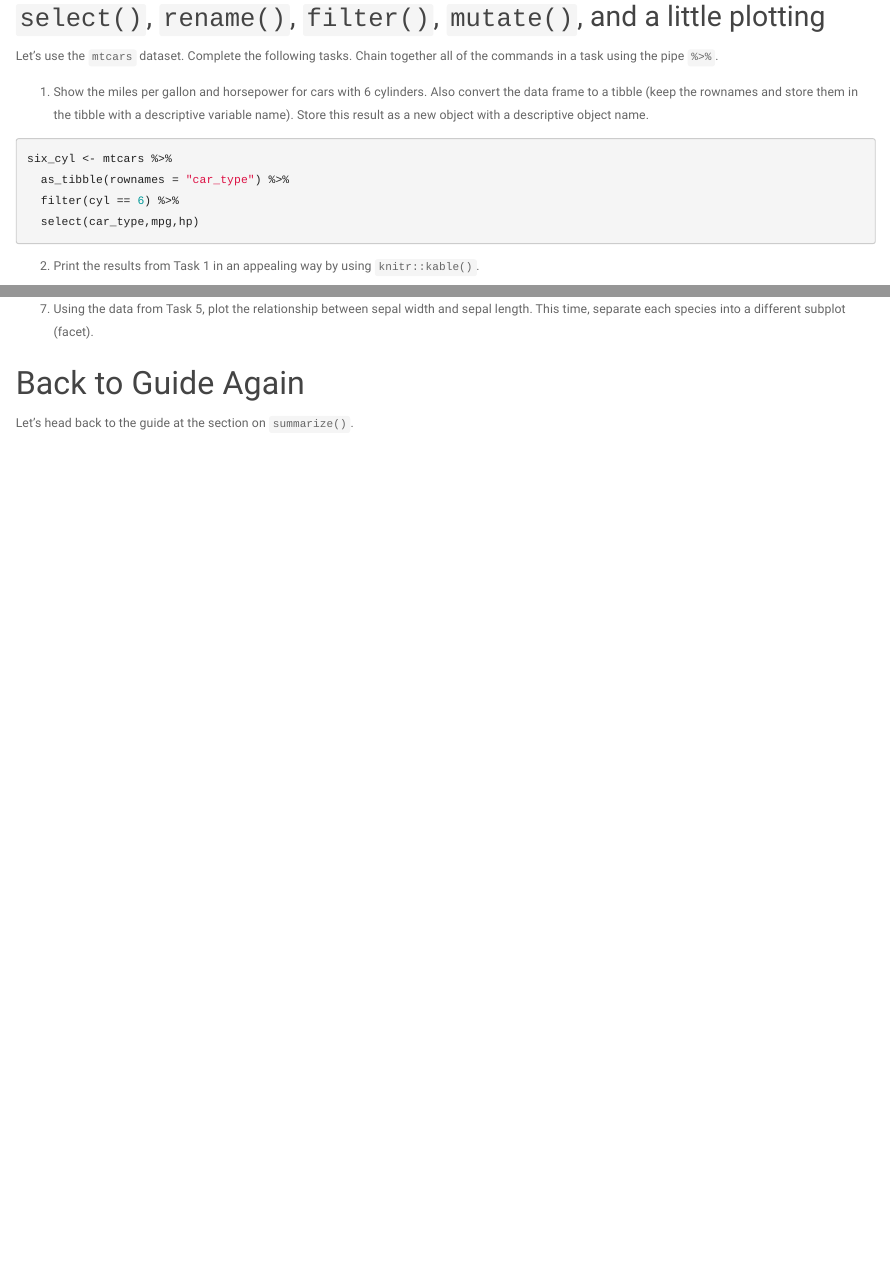
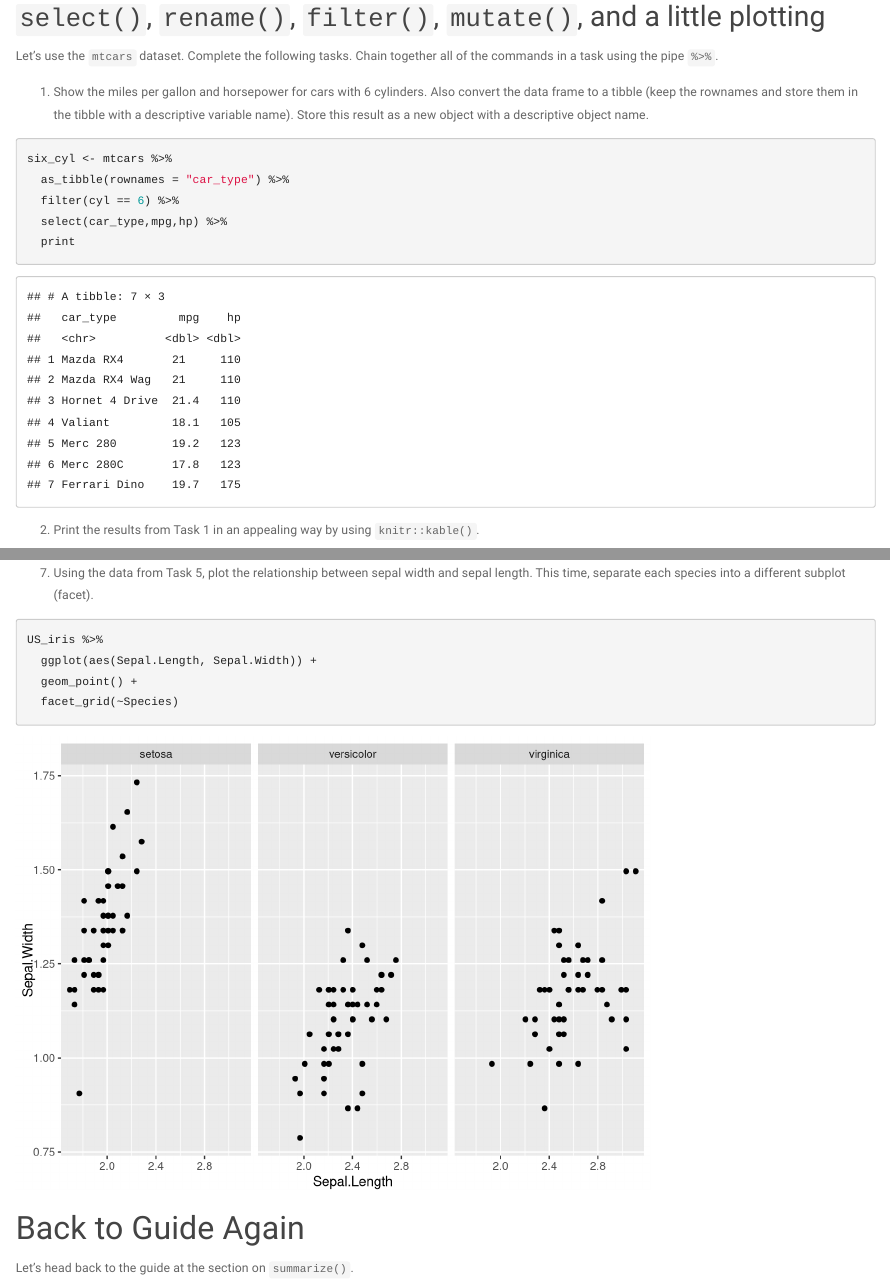
Before and after one commit to lconover1/DataSci-participation, an R Markdown document (wrangling/s05_data-wrangling-exercise_part-2.Rmd): the page in a window 1100 px wide, from 450 px down, and a second part further down, joined at a grey line. Rendered offline with R 4.5, knitr and Pandoc, with nearby package versions; code that draws random numbers runs with fixed seeds of ours; some code elsewhere in the file could not run offline.

Commit message:
exercise 7

````diff
--- a/wrangling/s05_data-wrangling-exercise_part-2.Rmd
+++ b/wrangling/s05_data-wrangling-exercise_part-2.Rmd
@@ -46,7 +46,8 @@ all of the commands in a task using the pipe `%>%`.
 six_cyl <- mtcars %>%
   as_tibble(rownames = "car_type") %>%
   filter(cyl == 6) %>%
-  select(car_type,mpg,hp)
+  select(car_type,mpg,hp) %>%
+  print
 ```
 
 2. Print the results from Task 1 in an appealing way by using `knitr::kable()`.
@@ -103,6 +106,10 @@ US_iris %>%
    (facet).
 
 ```{r}
+US_iris %>%
+  ggplot(aes(Sepal.Length, Sepal.Width)) +
+  geom_point() +
+  facet_grid(~Species)
 ```
 
 
````
Also changed, not shown: wrangling/s05_data-wrangling-exercise_part-2.Rmd (6 more changed lines).
